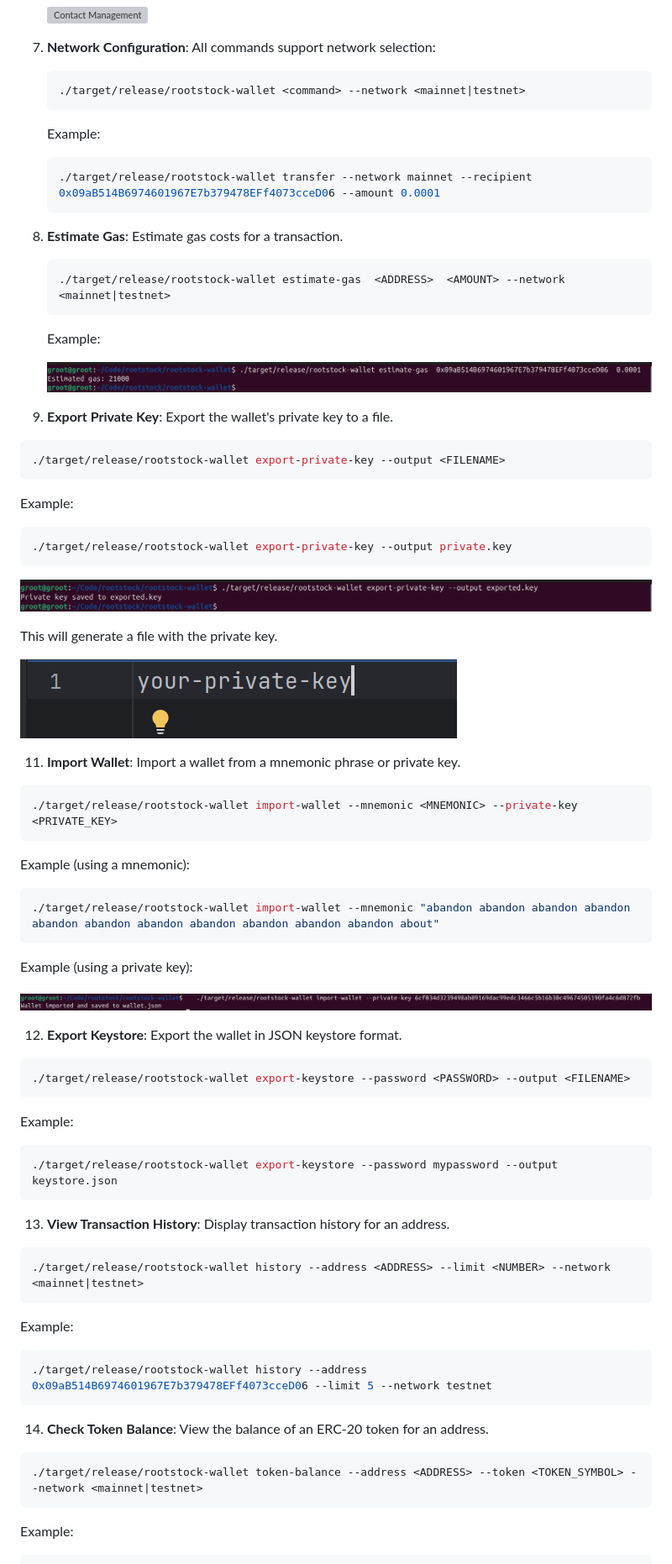
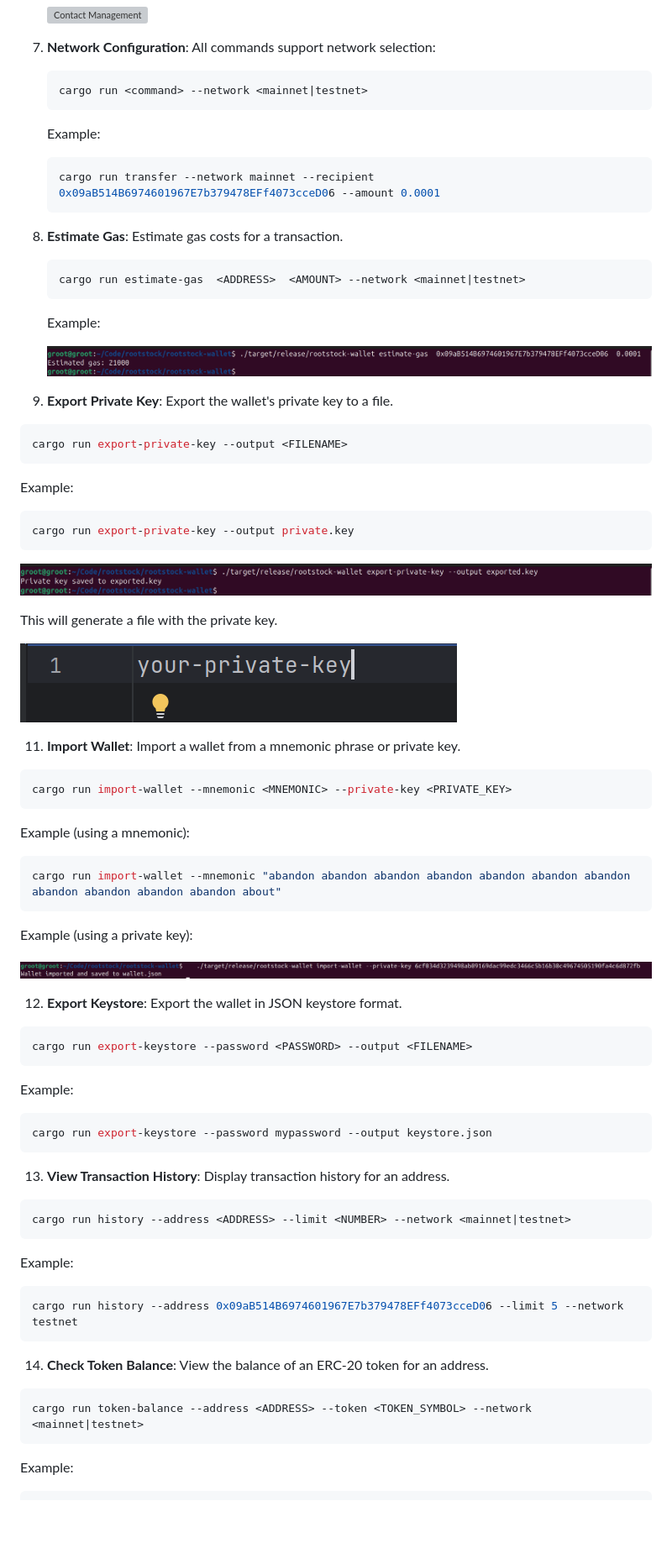
Before and after one commit to cosmasken/rootstock-wallet, a Markdown page: README.MD, the part around one of its changes. Shown at 84% size. GitHub-like rendering; blank space fills up the shorter version; grey boxes are pictures that could not be loaded.

````diff
--- a/README.MD
+++ b/README.MD
@@ -151,20 +151,20 @@ Run the CLI application:
    All commands support network selection:
 
    ```bash
-   ./target/release/rootstock-wallet <command> --network <mainnet|testnet>
+   cargo run <command> --network <mainnet|testnet>
    ```
 
    Example:
 
    ```bash
-   ./target/release/rootstock-wallet transfer --network mainnet --recipient 0x09aB514B6974601967E7b379478EFf4073cceD06 --amount 0.0001
+   cargo run transfer --network mainnet --recipient 0x09aB514B6974601967E7b379478EFf4073cceD06 --amount 0.0001
    ```
 
 9. **Estimate Gas**:
    Estimate gas costs for a transaction.
 
    ```bash
-   ./target/release/rootstock-wallet estimate-gas  <ADDRESS>  <AMOUNT> --network <mainnet|testnet>
+   cargo run estimate-gas  <ADDRESS>  <AMOUNT> --network <mainnet|testnet>
    ```
    Example:
 
@@ -174,13 +174,13 @@ Run the CLI application:
    Export the wallet's private key to a file.
 
    ```bash
-   ./target/release/rootstock-wallet export-private-key --output <FILENAME>
+   cargo run export-private-key --output <FILENAME>
    ```
 
    Example:
 
    ```bash
-   ./target/release/rootstock-wallet export-private-key --output private.key
+   cargo run export-private-key --output private.key
    ```
    ![Exported Key](screenshots/exported.png)
 
@@ -192,13 +192,13 @@ Run the CLI application:
    Import a wallet from a mnemonic phrase or private key.
 
    ```bash
-   ./target/release/rootstock-wallet import-wallet --mnemonic <MNEMONIC> --private-key <PRIVATE_KEY>
+   cargo run import-wallet --mnemonic <MNEMONIC> --private-key <PRIVATE_KEY>
    ```
 
    Example (using a mnemonic):
 
    ```bash
-   ./target/release/rootstock-wallet import-wallet --mnemonic "abandon abandon abandon abandon abandon abandon abandon abandon abandon abandon abandon about"
+   cargo run import-wallet --mnemonic "abandon abandon abandon abandon abandon abandon abandon abandon abandon abandon abandon about"
    ```
 
    Example (using a private key):
@@ -209,32 +209,32 @@ Run the CLI application:
    Export the wallet in JSON keystore format.
 
    ```bash
-   ./target/release/rootstock-wallet export-keystore --password <PASSWORD> --output <FILENAME>
+   cargo run export-keystore --password <PASSWORD> --output <FILENAME>
    ```
 
    Example:
 
    ```bash
-   ./target/release/rootstock-wallet export-keystore --password mypassword --output keystore.json
+   cargo run export-keystore --password mypassword --output keystore.json
    ```
 
 13. **View Transaction History**:
    Display transaction history for an address.
 
    ```bash
-   ./target/release/rootstock-wallet history --address <ADDRESS> --limit <NUMBER> --network <mainnet|testnet>
+   cargo run history --address <ADDRESS> --limit <NUMBER> --network <mainnet|testnet>
    ```
 
    Example:
    ```bash
-   ./target/release/rootstock-wallet history --address 0x09aB514B6974601967E7b379478EFf4073cceD06 --limit 5 --network testnet
+   cargo run history --address 0x09aB514B6974601967E7b379478EFf4073cceD06 --limit 5 --network testnet
    ```
 
 14. **Check Token Balance**:
    View the balance of an ERC-20 token for an address.
 
    ```bash
-   ./target/release/rootstock-wallet token-balance --address <ADDRESS> --token <TOKEN_SYMBOL> --network <mainnet|testnet>
+   cargo run token-balance --address <ADDRESS> --token <TOKEN_SYMBOL> --network <mainnet|testnet>
    ```
 
    Example:
````
Also changed, not shown: other parts of README.MD (+30 -30 lines).
